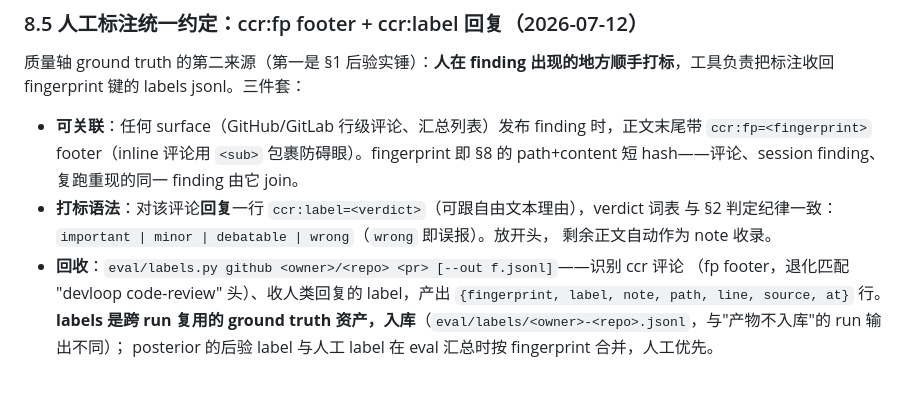
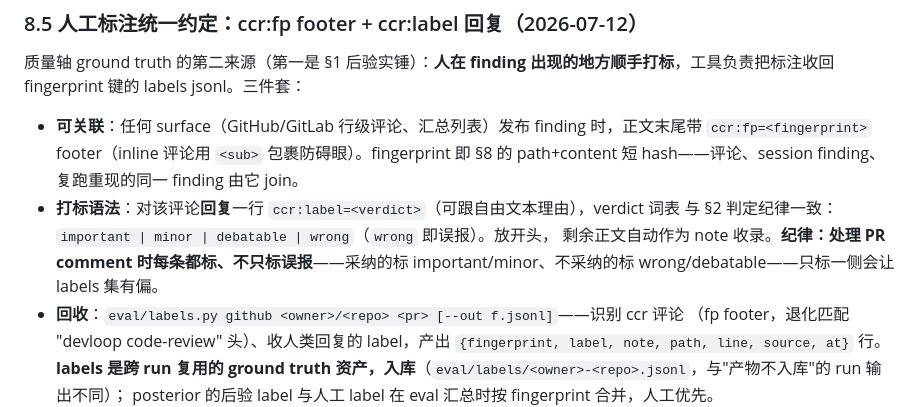
Before and after one commit to qiankunli/case-code-review, a Markdown page: eval/README.md, the part around the change. Drawn GitHub-style; blank space fills up the shorter version.

Commit message:
docs(eval): §8.5 补打标纪律——每条 finding 都标，不只标误报

```diff
--- a/eval/README.md
+++ b/eval/README.md
@@ -123,7 +123,8 @@
   path+content 短 hash——评论、session finding、复跑重现的同一 finding 由它 join。
 - **打标语法**：对该评论**回复**一行 `ccr:label=<verdict>`（可跟自由文本理由），verdict 词表
   与 §2 判定纪律一致：`important | minor | debatable | wrong`（`wrong` 即误报）。放开头，
-  剩余正文自动作为 note 收录。
+  剩余正文自动作为 note 收录。**纪律：处理 PR comment 时每条都标、不只标误报**——采纳的标
+  important/minor、不采纳的标 wrong/debatable——只标一侧会让 labels 集有偏。
 - **回收**：`eval/labels.py github <owner>/<repo> <pr> [--out f.jsonl]`——识别 ccr 评论
   （fp footer，退化匹配 "devloop code-review" 头）、收人类回复的 label，产出
   `{fingerprint, label, note, path, line, source, at}` 行。**labels 是跨 run 复用的 ground
```
